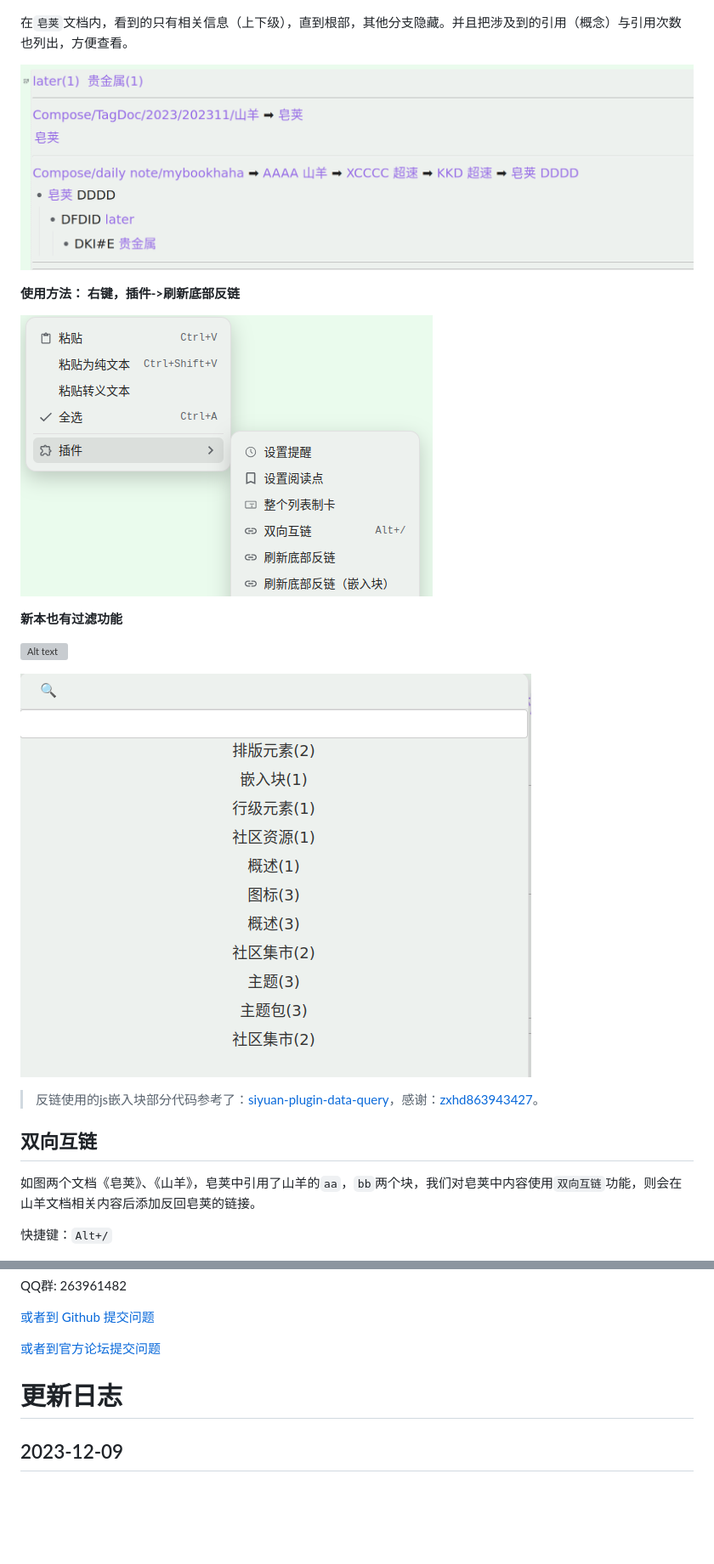
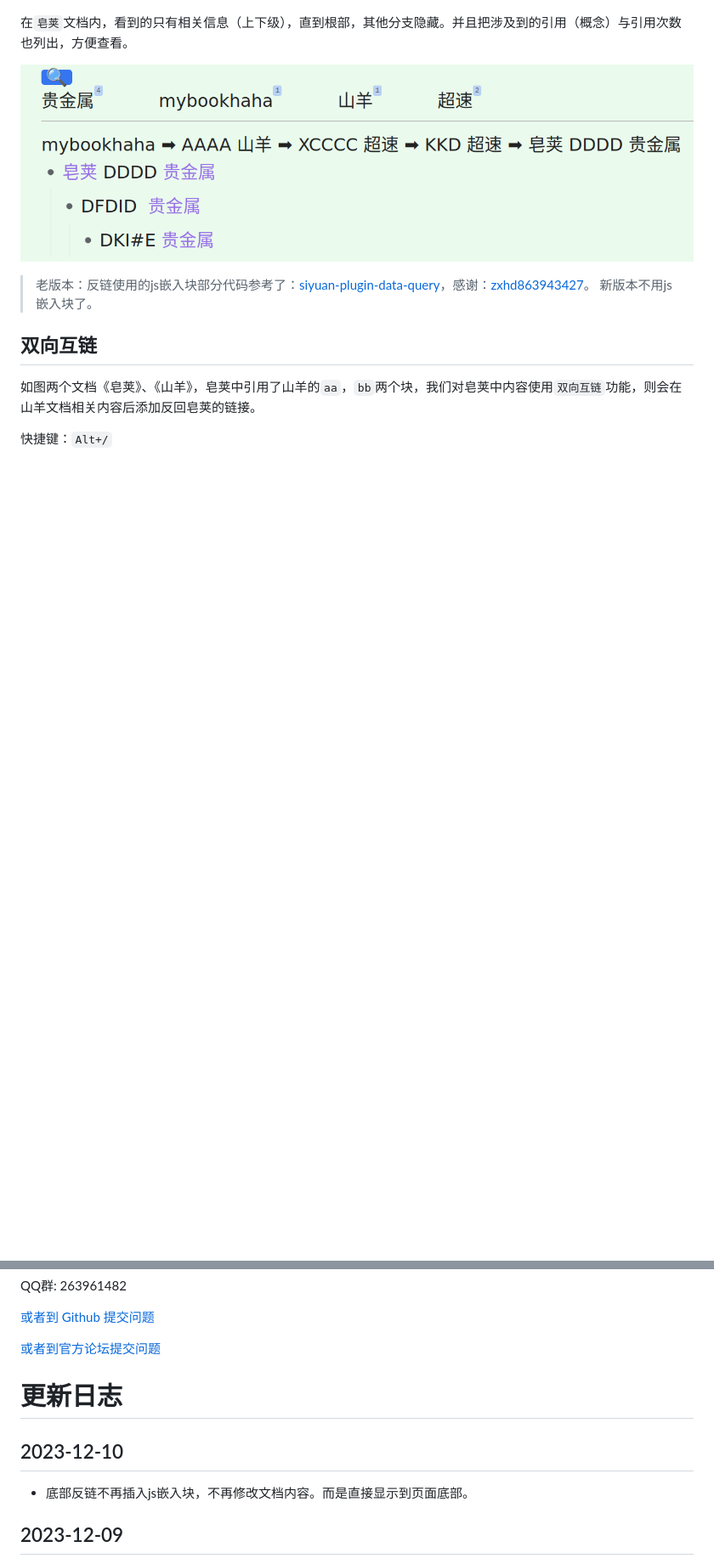
Before and after one commit to IAliceBobI/sy-tomato-plugin, a Markdown page: README_zh_CN.md, 2 parts joined by grey strips. Shown at 85% size. GitHub-like rendering; pictures changed too: assets/logseqbl.png; blank space fills up the shorter version; grey boxes are pictures that could not be loaded.

Commit message:
auto

```diff
--- a/README_zh_CN.md
+++ b/README_zh_CN.md
@@ -39,17 +39,8 @@
 
 ![Alt text](assets/logseqbl.png)
 
-**使用方法： 右键，插件->刷新底部反链**
-
-![Alt text](assets/logseqmenu.png)
-
-**新本也有过滤功能**
-
-![Alt text](assets/filterA.png)
-
-![Alt text](assets/filterB.png)
-
-> 反链使用的js嵌入块部分代码参考了：[siyuan-plugin-data-query](https://github.com/zxhd863943427/siyuan-plugin-data-query)，感谢：[zxhd863943427](https://github.com/zxhd863943427)。
+> 老版本：反链使用的js嵌入块部分代码参考了：[siyuan-plugin-data-query](https://github.com/zxhd863943427/siyuan-plugin-data-query)，感谢：[zxhd863943427](https://github.com/zxhd863943427)。
+> 新版本不用js嵌入块了。
 
 ## 双向互链
 
@@ -229,6 +220,10 @@ QQ群: 263961482
 
 # 更新日志
 
+## 2023-12-10
+
+* 底部反链不再插入js嵌入块，不再修改文档内容。而是直接显示到页面底部。
+
 ## 2023-12-09
 
 * 修改反链搜索框样式。
```
Also changed, not shown: 1 other file.
